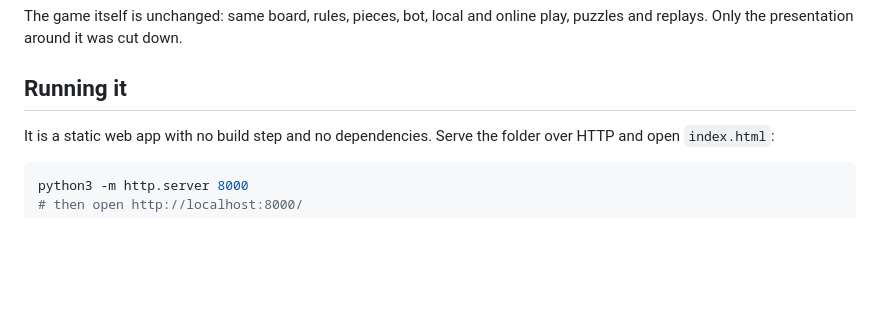
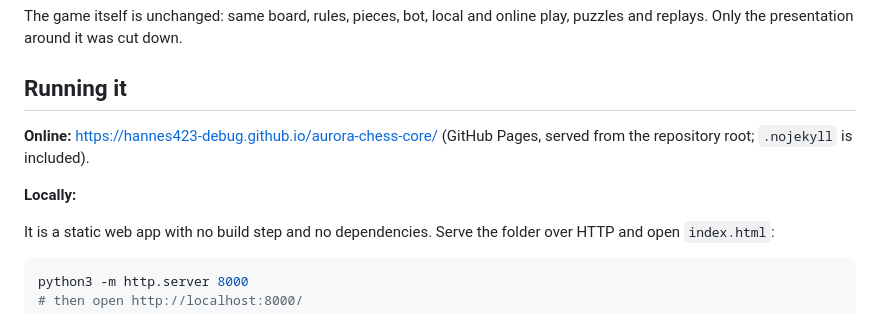
Before and after one commit to hannes423-debug/aurora-chess-core, a Markdown page: README.md, the part around the change. Rendered like a GitHub page; blank space fills up the shorter version.

Commit message:
README: link the GitHub Pages site
Co-Authored-By: Claude Opus 5.5 <noreply@anthropic.com>
Claude-Session: https://claude.ai/code/session_013CbQ9TJPjd1a5HBf9uW61s

```diff
--- a/README.md
+++ b/README.md
@@ -6,6 +6,10 @@ A minimal presentation of **Aurora Chess**: the original 4-layer (8×8×4) 3D ch
 The game itself is unchanged: same board, rules, pieces, bot, local and online play, puzzles and replays. Only the presentation around it was cut down.
 
 ## Running it
+
+**Online:** https://hannes423-debug.github.io/aurora-chess-core/ (GitHub Pages, served from the repository root; `.nojekyll` is included).
+
+**Locally:**
 
 It is a static web app with no build step and no dependencies. Serve the folder over HTTP and open `index.html`:
 
```
